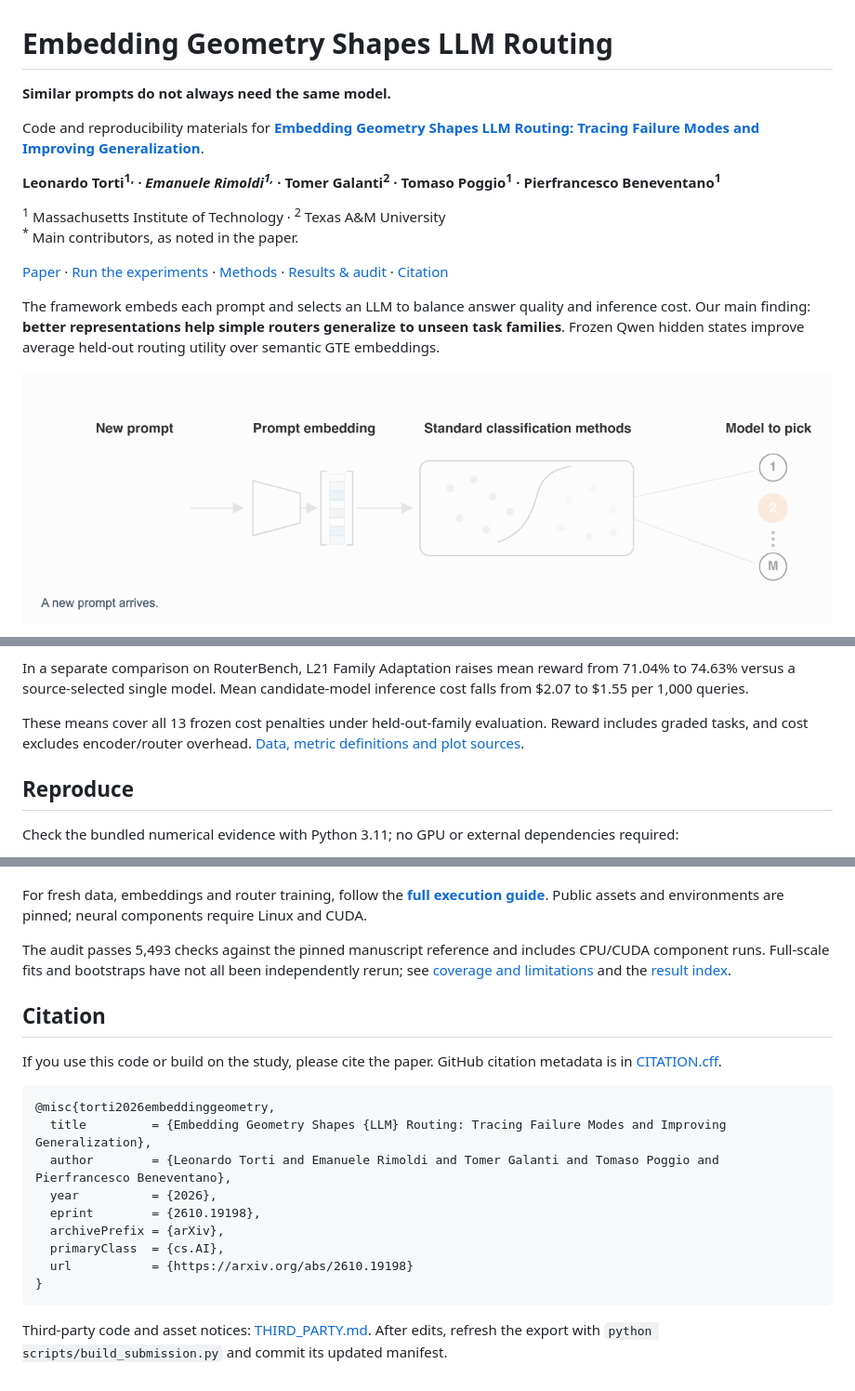
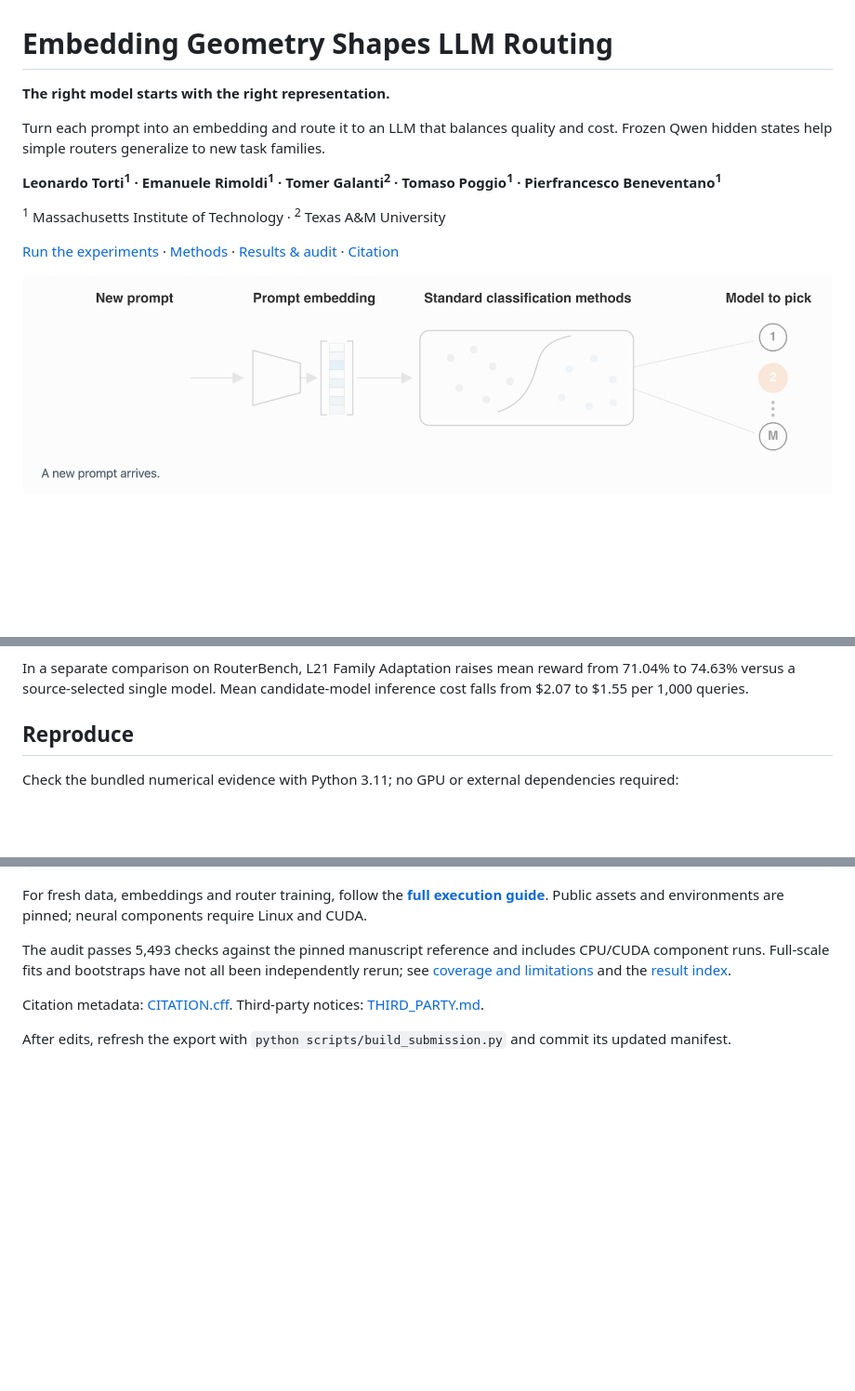
Before and after one commit to EmaRimoldi/embedding-geometry-llm-routing, a Markdown page: README.md, 3 parts joined by grey strips. Shown at 93% size. Rendered like a GitHub page; pictures changed too: docs/demo/routing-demo.gif; blank space fills up the shorter version.

Commit message:
Polish README and upgrade figure typography and resolution

````diff
--- a/README.md
+++ b/README.md
@@ -1,17 +1,14 @@
 # Embedding Geometry Shapes LLM Routing
 
-**Similar prompts do not always need the same model.**
+**The right model starts with the right representation.**
 
-Code and reproducibility materials for **[Embedding Geometry Shapes LLM Routing: Tracing Failure Modes and Improving Generalization](https://arxiv.org/abs/2610.19198)**.
+Turn each prompt into an embedding and route it to an LLM that balances quality and cost. Frozen Qwen hidden states help simple routers generalize to new task families.
 
-**Leonardo Torti<sup>1,*</sup> · Emanuele Rimoldi<sup>1,*</sup> · Tomer Galanti<sup>2</sup> · Tomaso Poggio<sup>1</sup> · Pierfrancesco Beneventano<sup>1</sup>**
+**Leonardo Torti<sup>1</sup> · Emanuele Rimoldi<sup>1</sup> · Tomer Galanti<sup>2</sup> · Tomaso Poggio<sup>1</sup> · Pierfrancesco Beneventano<sup>1</sup>**
 
-<sup>1</sup> Massachusetts Institute of Technology · <sup>2</sup> Texas A&M University<br>
-<sup>*</sup> Main contributors, as noted in the paper.
+<sup>1</sup> Massachusetts Institute of Technology · <sup>2</sup> Texas A&M University
 
-[Paper](https://arxiv.org/abs/2610.19198) · [Run the experiments](docs/RUN_COMMANDS.md) · [Methods](docs/METHODS.md) · [Results & audit](docs/REPRODUCTION_AUDIT.md) · [Citation](CITATION.cff)
-
-The framework embeds each prompt and selects an LLM to balance answer quality and inference cost. Our main finding: **better representations help simple routers generalize to unseen task families**. Frozen Qwen hidden states improve average held-out routing utility over semantic GTE embeddings.
+[Run the experiments](docs/RUN_COMMANDS.md) · [Methods](docs/METHODS.md) · [Results & audit](docs/REPRODUCTION_AUDIT.md) · [Citation](CITATION.cff)
 
 [![A prompt arrives, a frozen encoder generates its embedding, a lightweight router classifies it, and a model is selected. The sequence repeats automatically.](docs/demo/routing-demo.gif)](docs/demo/README.md)
 
@@ -22,8 +17,6 @@ The framework embeds each prompt and selects an LLM to balance answer quality an
 With the same kNN-100 router, L21 raises mean held-out utility from 0.6615 to 0.7007 on RouterBench. On SPROUT, it rises from 0.7529 to 0.7731. The curves show every evaluated penalty, including the low-penalty region where GTE is slightly better on RouterBench.
 
 In a separate comparison on RouterBench, L21 Family Adaptation raises mean reward from 71.04% to 74.63% versus a source-selected single model. Mean candidate-model inference cost falls from $2.07 to $1.55 per 1,000 queries.
-
-These means cover all 13 frozen cost penalties under held-out-family evaluation. Reward includes graded tasks, and cost excludes encoder/router overhead. [Data, metric definitions and plot sources](docs/demo/README.md).
 
 ## Reproduce
 
@@ -41,20 +34,6 @@ For fresh data, embeddings and router training, follow the **[full execution gui
 
 The audit passes 5,493 checks against the pinned manuscript reference and includes CPU/CUDA component runs. Full-scale fits and bootstraps have not all been independently rerun; see [coverage and limitations](docs/REPRODUCTION_AUDIT.md) and the [result index](docs/RESULT_INDEX.md).
 
-## Citation
+Citation metadata: [CITATION.cff](CITATION.cff). Third-party notices: [THIRD_PARTY.md](THIRD_PARTY.md).
 
-If you use this code or build on the study, please cite the paper. GitHub citation metadata is in [CITATION.cff](CITATION.cff).
-
-```bibtex
-@misc{torti2026embeddinggeometry,
-  title         = {Embedding Geometry Shapes {LLM} Routing: Tracing Failure Modes and Improving Generalization},
-  author        = {Leonardo Torti and Emanuele Rimoldi and Tomer Galanti and Tomaso Poggio and Pierfrancesco Beneventano},
-  year          = {2026},
-  eprint        = {2610.19198},
-  archivePrefix = {arXiv},
-  primaryClass  = {cs.AI},
-  url           = {https://arxiv.org/abs/2610.19198}
-}
-```
-
-Third-party code and asset notices: [THIRD_PARTY.md](THIRD_PARTY.md). After edits, refresh the export with `python scripts/build_submission.py` and commit its updated manifest.
+After edits, refresh the export with `python scripts/build_submission.py` and commit its updated manifest.
````
Also changed, not shown: other parts of README.md (+1 -3 lines), THIRD_PARTY.md (+7 -0 lines), docs/demo/README.md (+4 -0 lines), docs/demo/embedding-comparison.png, docs/demo/routing-poster.png, 13 other files.
